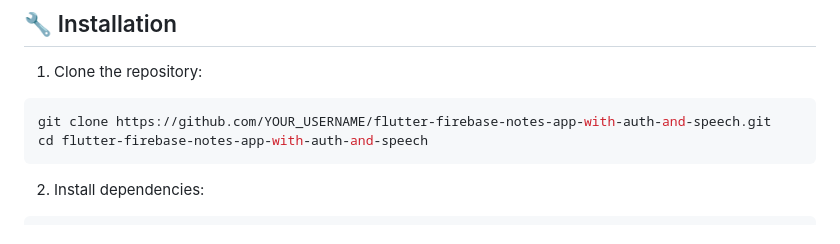
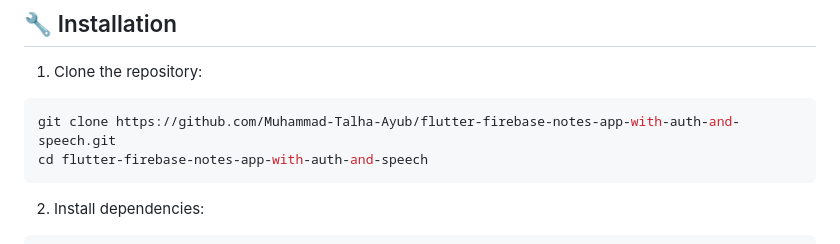
Before and after one commit to Muhammad-Talha-Ayub/flutter-firebase-notes-app-with-auth-and-speech, a Markdown page: README.md, the part around the change. Drawn GitHub-style.

````diff
--- a/README.md
+++ b/README.md
@@ -45,7 +45,7 @@ Before running this project, ensure you have:
 
 1. Clone the repository:
 ```bash
-git clone https://github.com/YOUR_USERNAME/flutter-firebase-notes-app-with-auth-and-speech.git
+git clone https://github.com/Muhammad-Talha-Ayub/flutter-firebase-notes-app-with-auth-and-speech.git
 cd flutter-firebase-notes-app-with-auth-and-speech
 ```
 
````
